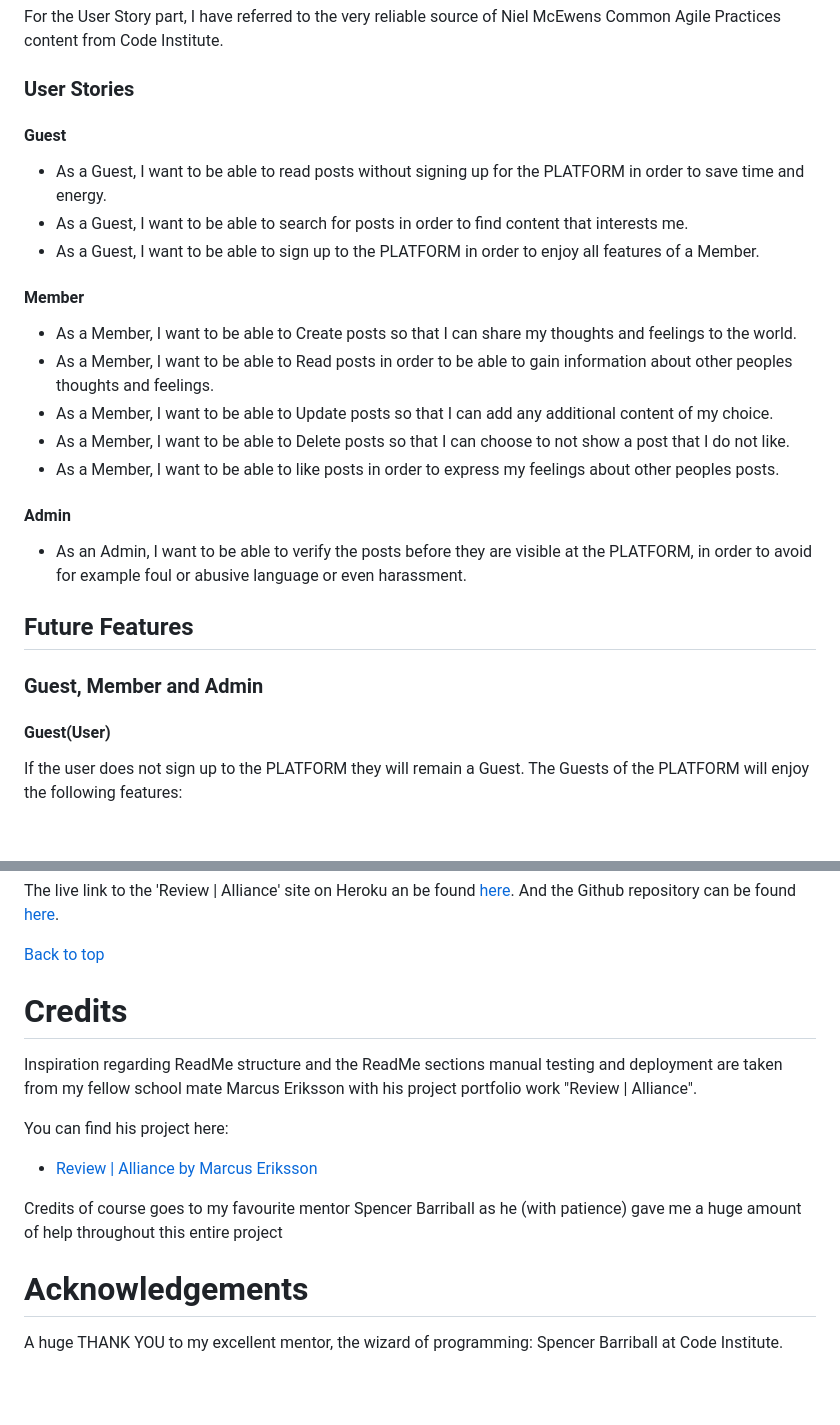
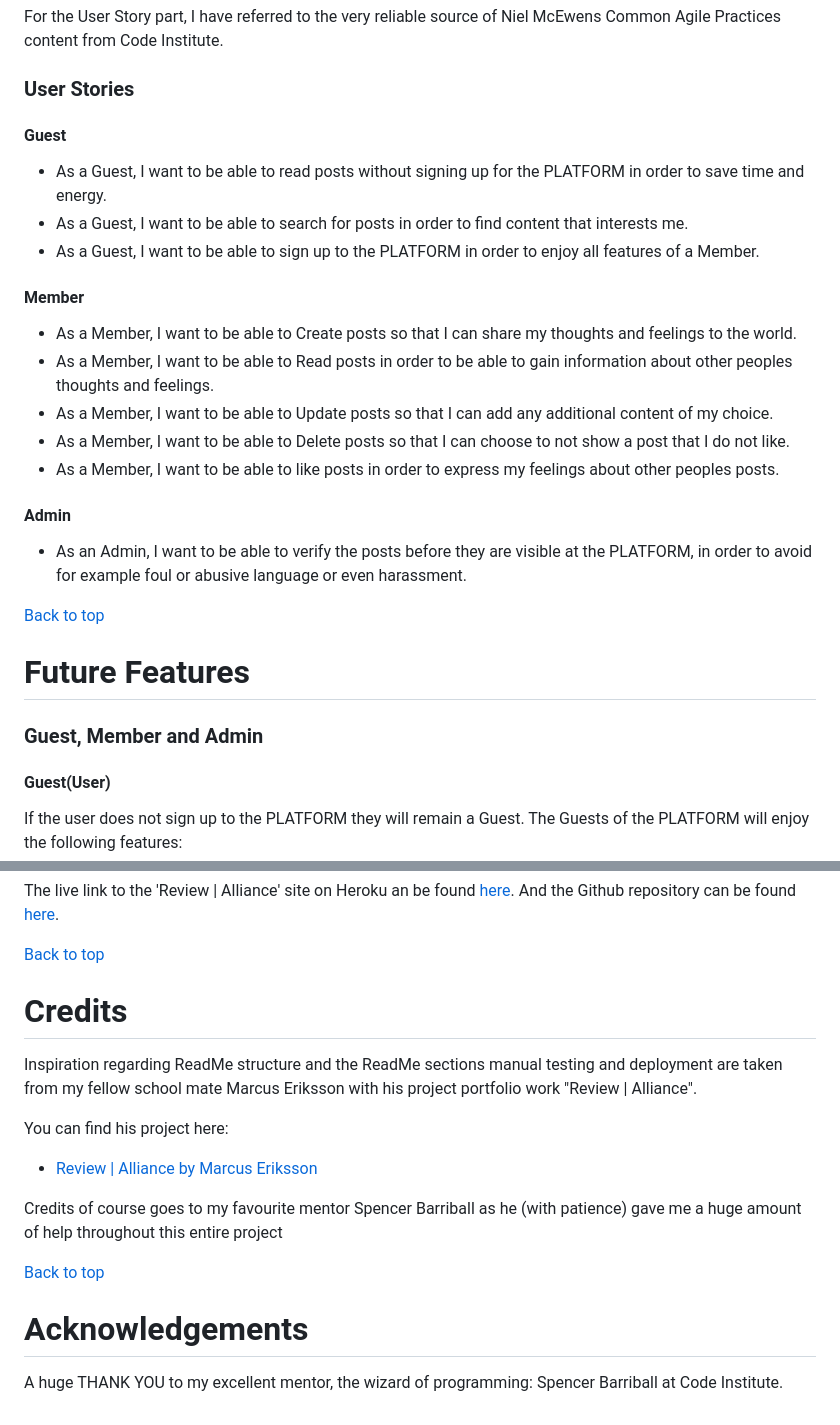
Before and after one commit to olleholmgren/nightwish-blog, a Markdown page: README.md, 2 parts joined by grey strips. Drawn GitHub-style; blank space fills up the shorter version.

```diff
--- a/README.md
+++ b/README.md
@@ -97,15 +112,12 @@ I order to approach this project in a Design Thinkng way, I have put myself in t
 For the User Story part, I have referred to the very reliable source of Niel McEwens Common Agile Practices content from Code Institute.
 
 ### User Stories
-
 #### Guest
-
 - As a Guest, I want to be able to read posts without signing up for the PLATFORM in order to save time and energy.
 - As a Guest, I want to be able to search for posts in order to find content that interests me.
 - As a Guest, I want to be able to sign up to the PLATFORM in order to enjoy all features of a Member.
 
 #### Member
-
 - As a Member, I want to be able to Create posts so that I can share my thoughts and feelings to the world.
 - As a Member, I want to be able to Read posts in order to be able to gain information about other peoples thoughts and feelings.
 - As a Member, I want to be able to Update posts so that I can add any additional content of my choice.
@@ -115,12 +127,9 @@ For the User Story part, I have referred to the very reliable source of Niel McE
 #### Admin
 - As an Admin, I want to be able to verify the posts before they are visible at the PLATFORM, in order to avoid for example foul or abusive language or even harassment.
 
-
-
-## Future Features
-
+[Back to top](<#table-of-content>)
+# Future Features
 ### Guest, Member and Admin
-
 #### Guest(User)
 If the user does not sign up to the PLATFORM they will remain a Guest.
 The Guests of the PLATFORM will enjoy the following features:
@@ -498,10 +490,7 @@ Now, add the link to the DATABASE_URL that we added to the environment file earl
 The live link to the 'Review | Alliance' site on Heroku an be found [here](https://project-portfolio-4.herokuapp.com/). And the Github repository can be found [here](https://github.com/worldofmarcus/project-portfolio-4).
 
 [Back to top](<#table-of-content>)
-
-
 # Credits
-
 Inspiration regarding ReadMe structure and the ReadMe sections manual testing and deployment are taken from my fellow school mate Marcus Eriksson with his project portfolio work "Review | Alliance".
 
 You can find his project here:
@@ -509,6 +498,6 @@ You can find his project here:
 
 Credits of course goes to my favourite mentor Spencer Barriball as he (with patience) gave me a huge amount of help throughout this entire project
 
+[Back to top](<#table-of-content>)
 # Acknowledgements
-
 A huge THANK YOU to my excellent mentor, the wizard of programming: Spencer Barriball at Code Institute.
```
Also changed, not shown: other parts of README.md (+28 -30 lines).
